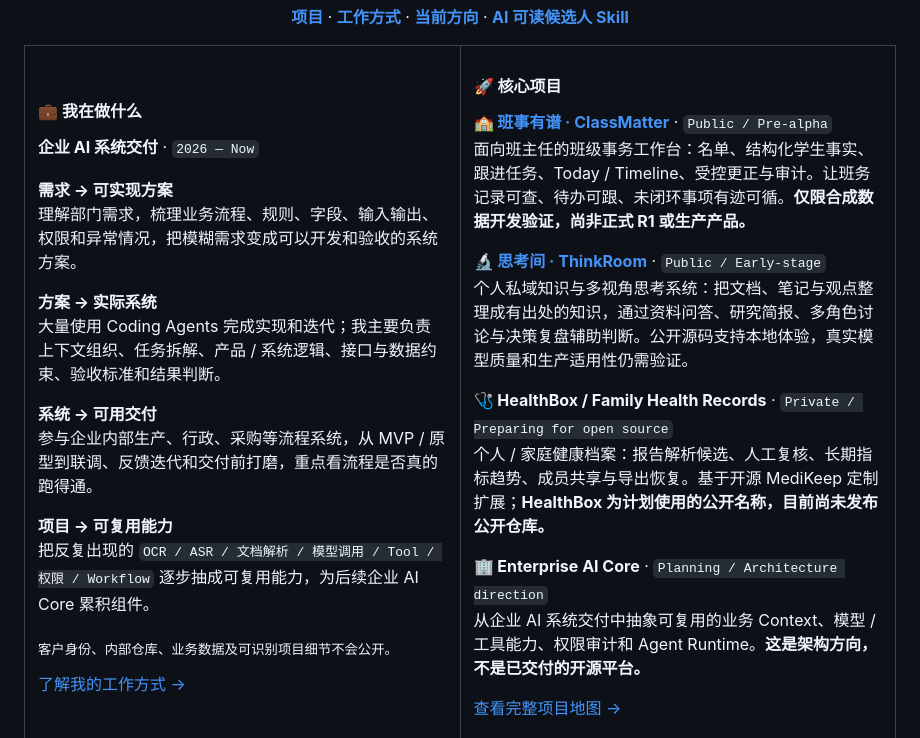
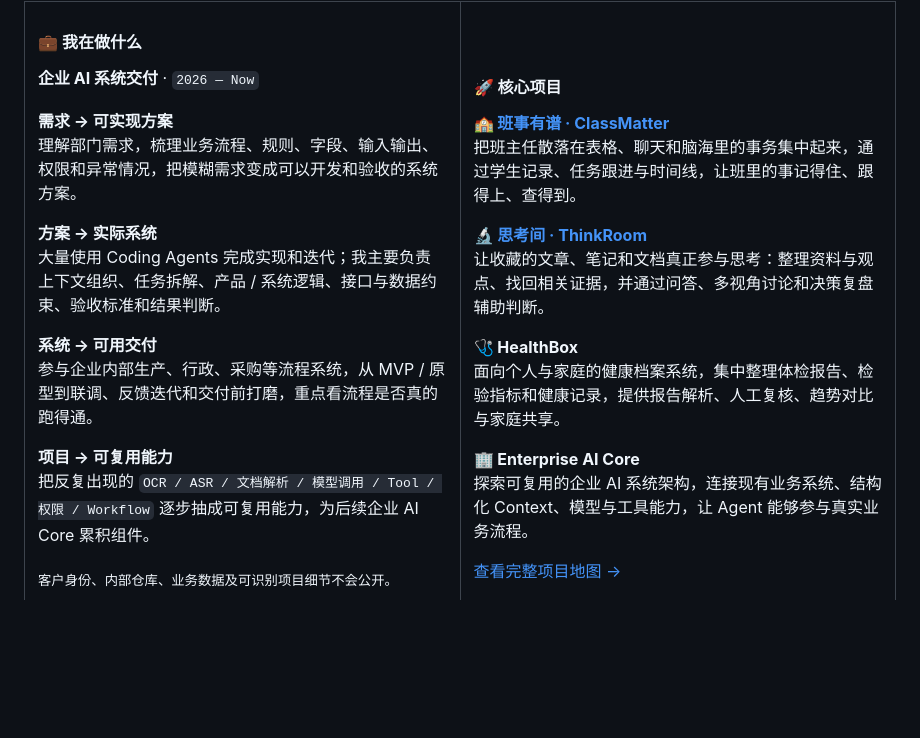
Before and after one commit to Gdnbit/Gdnbit, a Markdown page: README.md, the part around the change. Rendered like a GitHub page; blank space fills up the shorter version.

Commit message:
docs(profile): make featured projects concise and status-free

```diff
--- a/README.md
+++ b/README.md
@@ -45,17 +45,17 @@
 
 #### 🚀 核心项目
 
-<strong>🏫 <a href="https://github.com/Gdnbit/classmatter">班事有谱 · ClassMatter</a></strong> · `Public / Pre-alpha`
-面向班主任的班级事务工作台：名单、结构化学生事实、跟进任务、Today / Timeline、受控更正与审计。让班务记录可查、待办可跟、未闭环事项有迹可循。**仅限合成数据开发验证，尚非正式 R1 或生产产品。**
+<strong>🏫 <a href="https://github.com/Gdnbit/classmatter">班事有谱 · ClassMatter</a></strong>
+把班主任散落在表格、聊天和脑海里的事务集中起来，通过学生记录、任务跟进与时间线，让班里的事记得住、跟得上、查得到。
 
-<strong>🔬 <a href="https://github.com/Gdnbit/thinkroom">思考间 · ThinkRoom</a></strong> · `Public / Early-stage`
-个人私域知识与多视角思考系统：把文档、笔记与观点整理成有出处的知识，通过资料问答、研究简报、多角色讨论与决策复盘辅助判断。公开源码支持本地体验，真实模型质量和生产适用性仍需验证。
+<strong>🔬 <a href="https://github.com/Gdnbit/thinkroom">思考间 · ThinkRoom</a></strong>
+让收藏的文章、笔记和文档真正参与思考：整理资料与观点、找回相关证据，并通过问答、多视角讨论和决策复盘辅助判断。
 
-**🩺 HealthBox / Family Health Records** · `Private / Preparing for open source`
-个人 / 家庭健康档案：报告解析候选、人工复核、长期指标趋势、成员共享与导出恢复。基于开源 MediKeep 定制扩展；**HealthBox 为计划使用的公开名称，目前尚未发布公开仓库。**
+**🩺 HealthBox**
+面向个人与家庭的健康档案系统，集中整理体检报告、检验指标和健康记录，提供报告解析、人工复核、趋势对比与家庭共享。
 
-**🏢 Enterprise AI Core** · `Planning / Architecture direction`
-从企业 AI 系统交付中抽象可复用的业务 Context、模型 / 工具能力、权限审计和 Agent Runtime。**这是架构方向，不是已交付的开源平台。**
+**🏢 Enterprise AI Core**
+探索可复用的企业 AI 系统架构，连接现有业务系统、结构化 Context、模型与工具能力，让 Agent 能够参与真实业务流程。
 
 [查看完整项目地图 →](PROJECTS.md)
 
```
